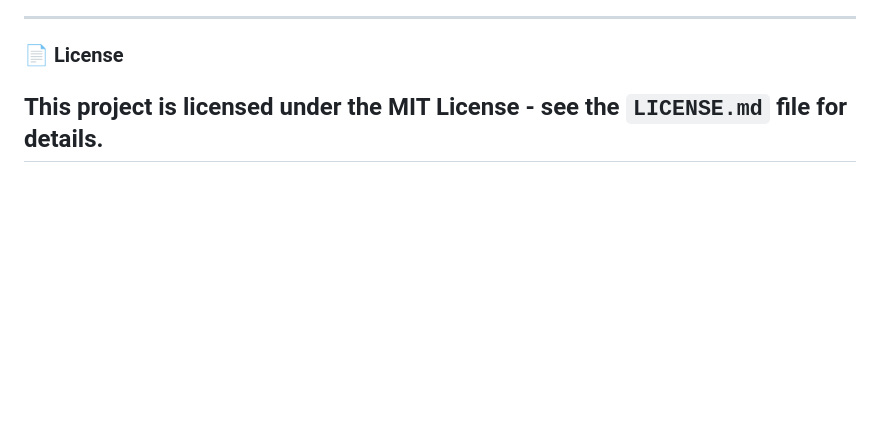
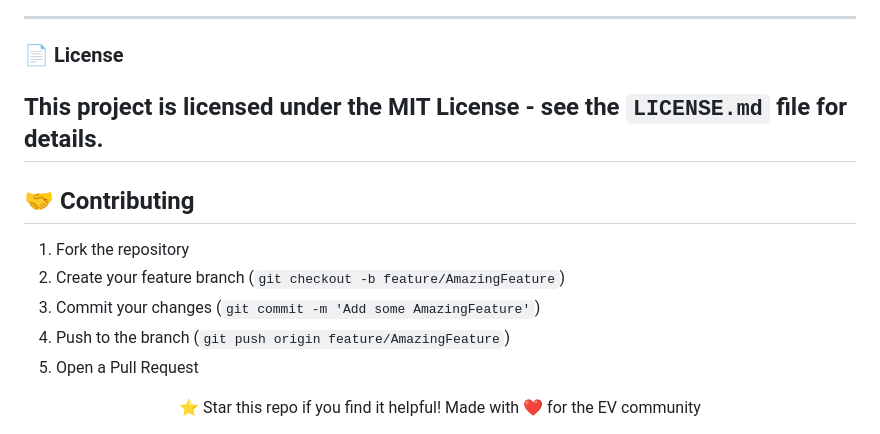
Before and after one commit to Jaffer74/Real-Time-EV-Fleet-Monitoring-and-Predictive-Analytics-Solution, a Markdown page: README.md, the part around the change. GitHub-like rendering; blank space fills up the shorter version.

```diff
--- a/README.md
+++ b/README.md
@@ -198,3 +198,16 @@ GEOCODE_BASE_URL = "https://api.opencagedata.com/geocode/v1/json"
 ### 📄 License
 This project is licensed under the MIT License - see the `LICENSE.md` file for details.
 ---
+
+## 🤝 Contributing
+
+1. Fork the repository
+2. Create your feature branch (`git checkout -b feature/AmazingFeature`)
+3. Commit your changes (`git commit -m 'Add some AmazingFeature'`)
+4. Push to the branch (`git push origin feature/AmazingFeature`)
+5. Open a Pull Request
+
+<div align="center">
+⭐️ Star this repo if you find it helpful!
+Made with ❤️ for the EV community
+</div>
```
